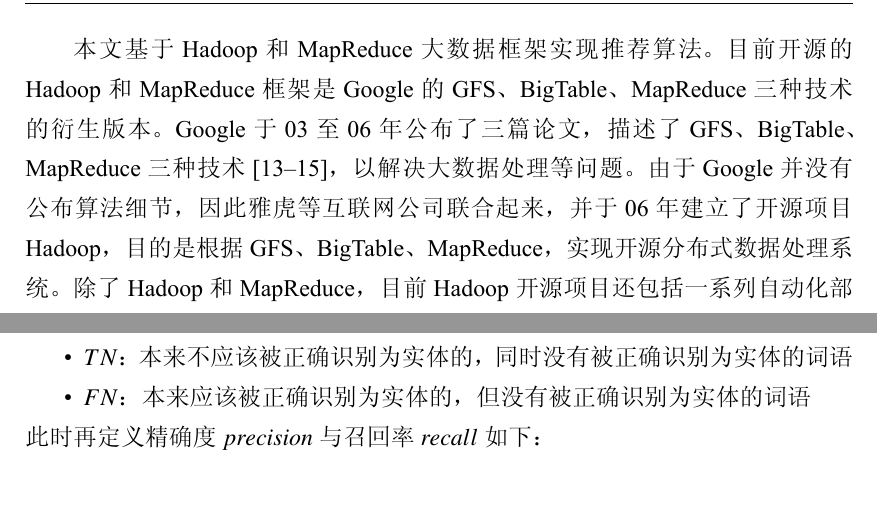
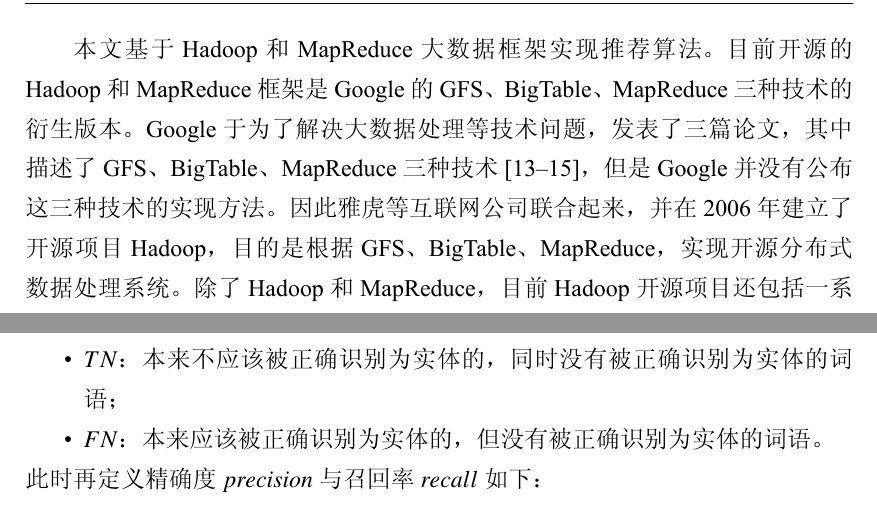
Before and after one commit to 605527108/datathesis, a LaTeX thesis (main.tex, which reads chp1.tex, chp2.tex): two parts of pages 8 and 11 of 33, joined at a grey line, cut so that both start at the same text. The pictures show the PDF file main.pdf that the author committed with the source.

Commit message:
alpha v1.6

```diff
--- a/chp1.tex
+++ b/chp1.tex
@@ -17,8 +17,8 @@
 
 本文基于Hadoop和MapReduce大数据框架实现推荐算法。
 目前开源的Hadoop和MapReduce框架是Google的GFS、BigTable、MapReduce三种技术的衍生版本。
-Google于03至06年公布了三篇论文，描述了GFS、BigTable、MapReduce三种技术\parencite{Ghemawat2004MapReduce,Ghemawat2003The,Chang2008Bigtable}，以解决大数据处理等问题。
-由于Google并没有公布算法细节，因此雅虎等互联网公司联合起来，并于06年建立了开源项目Hadoop，目的是根据GFS、BigTable、MapReduce，实现开源分布式数据处理系统。
+Google于为了解决大数据处理等技术问题，发表了三篇论文，其中描述了GFS、BigTable、MapReduce三种技术\parencite{Ghemawat2004MapReduce,Ghemawat2003The,Chang2008Bigtable}，
+但是Google并没有公布这三种技术的实现方法。因此雅虎等互联网公司联合起来，并在2006年建立了开源项目Hadoop，目的是根据GFS、BigTable、MapReduce，实现开源分布式数据处理系统。
 除了Hadoop和MapReduce，目前Hadoop开源项目还包括一系列自动化部署、管理Hadoop和MapReduce的辅助工具，如YARN、ZooKeeper，还包括基于Hadoop实现的关系型数据库HBase。
 另外，基于Hadoop的算法引擎Spark以及数据挖掘算法库Mahout为大数据处理提供极大便利。
 
--- a/chp2.tex
+++ b/chp2.tex
@@ -43,10 +43,10 @@
 其中每一步都很关键，因为一旦其中一步出错，误差会逐步传播，使得语义分析出严重错误。语义分析可以用经典的F1 score来计算其准确程度。下面简单介绍计算F1 score方法。在语义分析完成后，统计以下数量：
 \begin{center}
 \begin{itemize}
-	\item $TP$：被正确识别为实体的词语
-	\item $FP$：本来不应该被正确识别为实体的但确实被正确识别为实体的词语
-	\item $TN$：本来不应该被正确识别为实体的，同时没有被正确识别为实体的词语
-	\item $FN$：本来应该被正确识别为实体的，但没有被正确识别为实体的词语
+	\item $TP$：被正确识别为实体的词语；
+	\item $FP$：本来不应该被正确识别为实体的但确实被正确识别为实体的词语；
+	\item $TN$：本来不应该被正确识别为实体的，同时没有被正确识别为实体的词语；
+	\item $FN$：本来应该被正确识别为实体的，但没有被正确识别为实体的词语。
 \end{itemize}
 \end{center}
 此时再定义精确度$precision$与召回率$recall$如下：
```
Also changed, not shown: chp3.tex (+2 -0 lines), chp4.tex (+2 -0 lines), main.pdf, chp2.tex (4 more changed lines).
